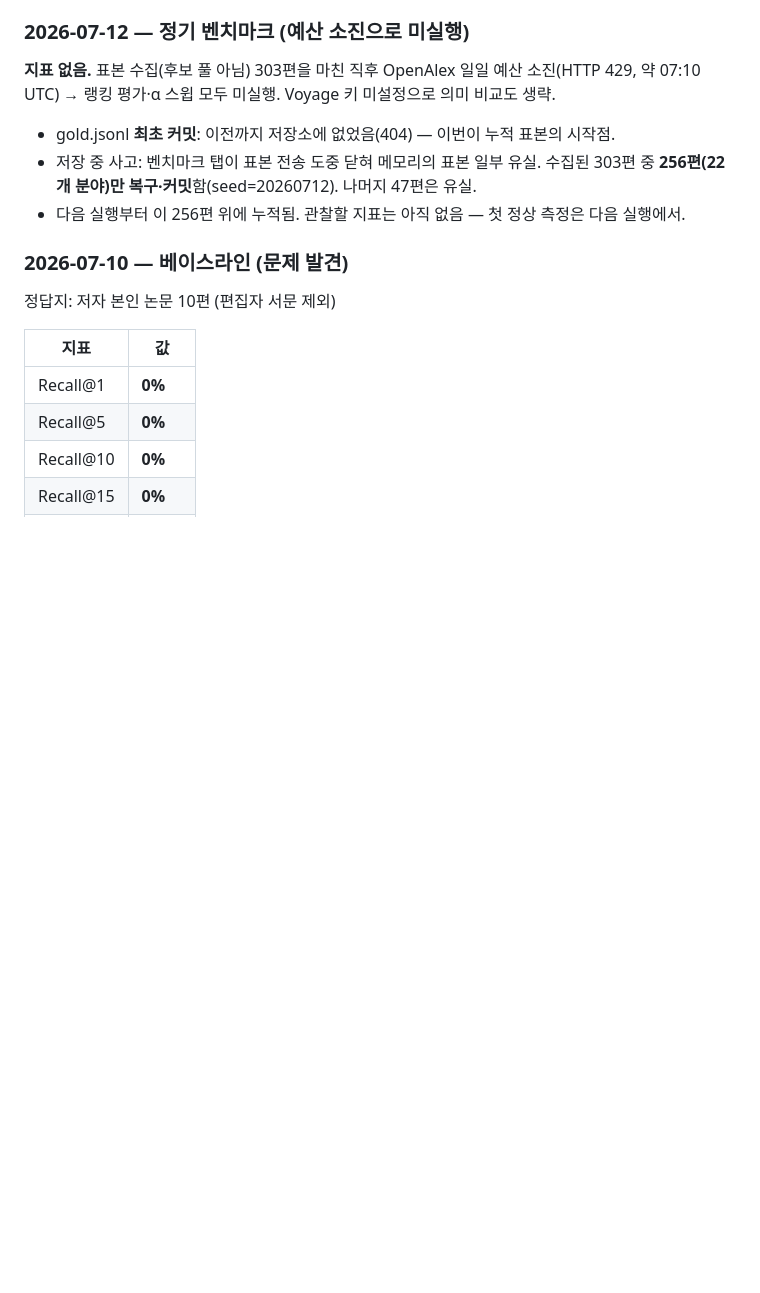
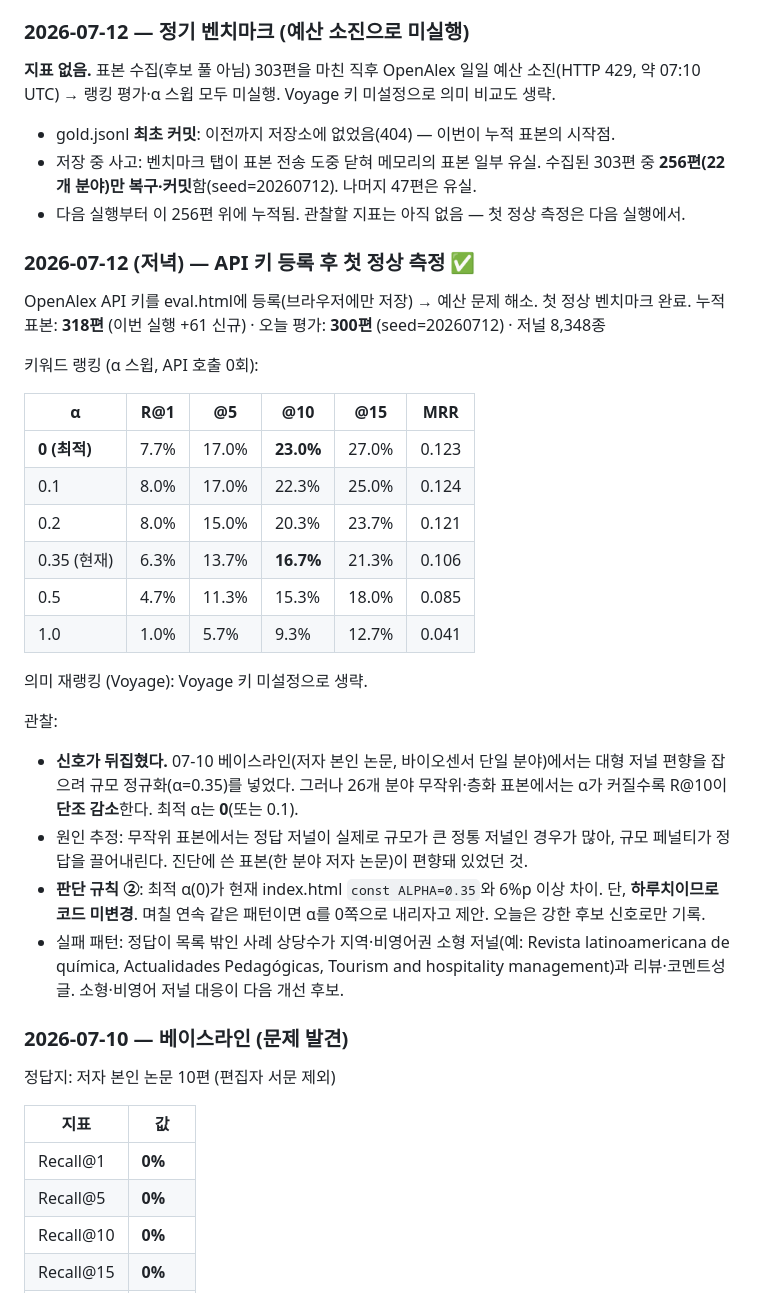
Before and after one commit to Aki-hwang/findjournal, a Markdown page: EVALUATION.md, the part around the change. Drawn GitHub-style; blank space fills up the shorter version.

Commit message:
Document evaluation results and observations
Added evaluation results and observations from API key registration and benchmark testing.

```diff
--- a/EVALUATION.md
+++ b/EVALUATION.md
@@ -50,6 +50,30 @@ Recall@10을 주 지표로 삼는 이유: 저널 선택은 "정답 하나"가
 - 저장 중 사고: 벤치마크 탭이 표본 전송 도중 닫혀 메모리의 표본 일부 유실.
   수집된 303편 중 **256편(22개 분야)만 복구·커밋**함(seed=20260712). 나머지 47편은 유실.
 - 다음 실행부터 이 256편 위에 누적됨. 관찰할 지표는 아직 없음 — 첫 정상 측정은 다음 실행에서.
+
+### 2026-07-12 (저녁) — API 키 등록 후 첫 정상 측정 ✅
+
+OpenAlex API 키를 eval.html에 등록(브라우저에만 저장) → 예산 문제 해소. 첫 정상 벤치마크 완료.
+누적 표본: **318편** (이번 실행 +61 신규) · 오늘 평가: **300편** (seed=20260712) · 저널 8,348종
+
+키워드 랭킹 (α 스윕, API 호출 0회):
+
+| α | R@1 | @5 | @10 | @15 | MRR |
+|---|---|---|---|---|---|
+| **0 (최적)** | 7.7% | 17.0% | **23.0%** | 27.0% | 0.123 |
+| 0.1 | 8.0% | 17.0% | 22.3% | 25.0% | 0.124 |
+| 0.2 | 8.0% | 15.0% | 20.3% | 23.7% | 0.121 |
+| 0.35 (현재) | 6.3% | 13.7% | **16.7%** | 21.3% | 0.106 |
+| 0.5 | 4.7% | 11.3% | 15.3% | 18.0% | 0.085 |
+| 1.0 | 1.0% | 5.7% | 9.3% | 12.7% | 0.041 |
+
+의미 재랭킹 (Voyage): Voyage 키 미설정으로 생략.
+
+관찰:
+- **신호가 뒤집혔다.** 07-10 베이스라인(저자 본인 논문, 바이오센서 단일 분야)에서는 대형 저널 편향을 잡으려 규모 정규화(α=0.35)를 넣었다. 그러나 26개 분야 무작위·층화 표본에서는 α가 커질수록 R@10이 **단조 감소**한다. 최적 α는 **0**(또는 0.1).
+- 원인 추정: 무작위 표본에서는 정답 저널이 실제로 규모가 큰 정통 저널인 경우가 많아, 규모 페널티가 정답을 끌어내린다. 진단에 쓴 표본(한 분야 저자 논문)이 편향돼 있었던 것.
+- **판단 규칙 ②**: 최적 α(0)가 현재 index.html `const ALPHA=0.35`와 6%p 이상 차이. 단, **하루치이므로 코드 미변경**. 며칠 연속 같은 패턴이면 α를 0쪽으로 내리자고 제안. 오늘은 강한 후보 신호로만 기록.
+- 실패 패턴: 정답이 목록 밖인 사례 상당수가 지역·비영어권 소형 저널(예: Revista latinoamericana de química, Actualidades Pedagógicas, Tourism and hospitality management)과 리뷰·코멘트성 글. 소형·비영어 저널 대응이 다음 개선 후보.
 
 ### 2026-07-10 — 베이스라인 (문제 발견)
 
```
